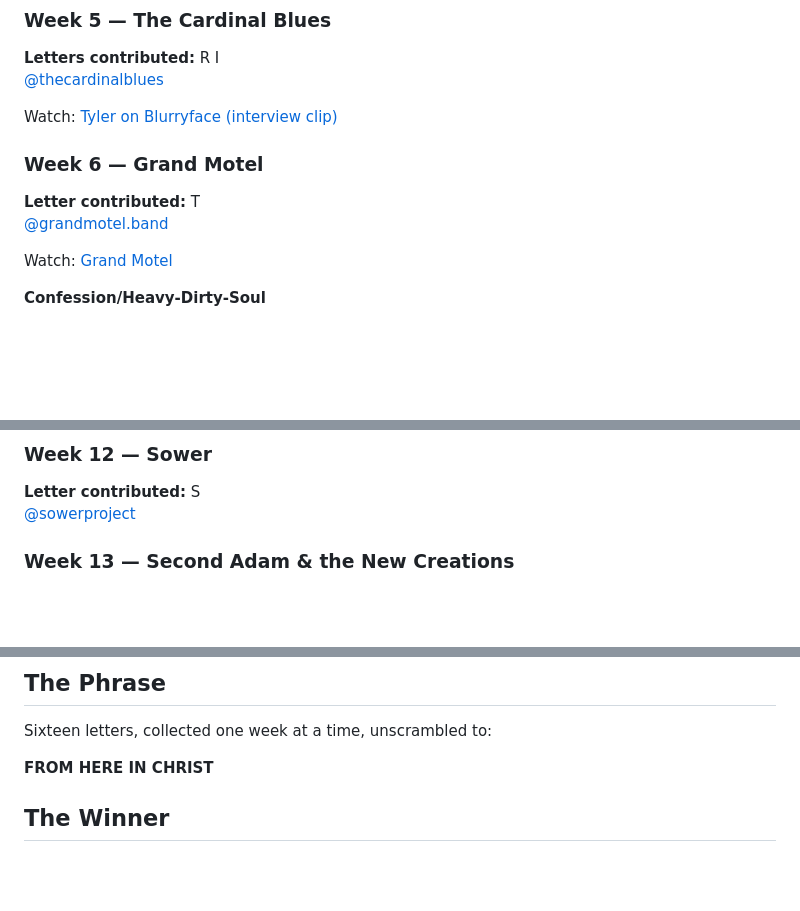
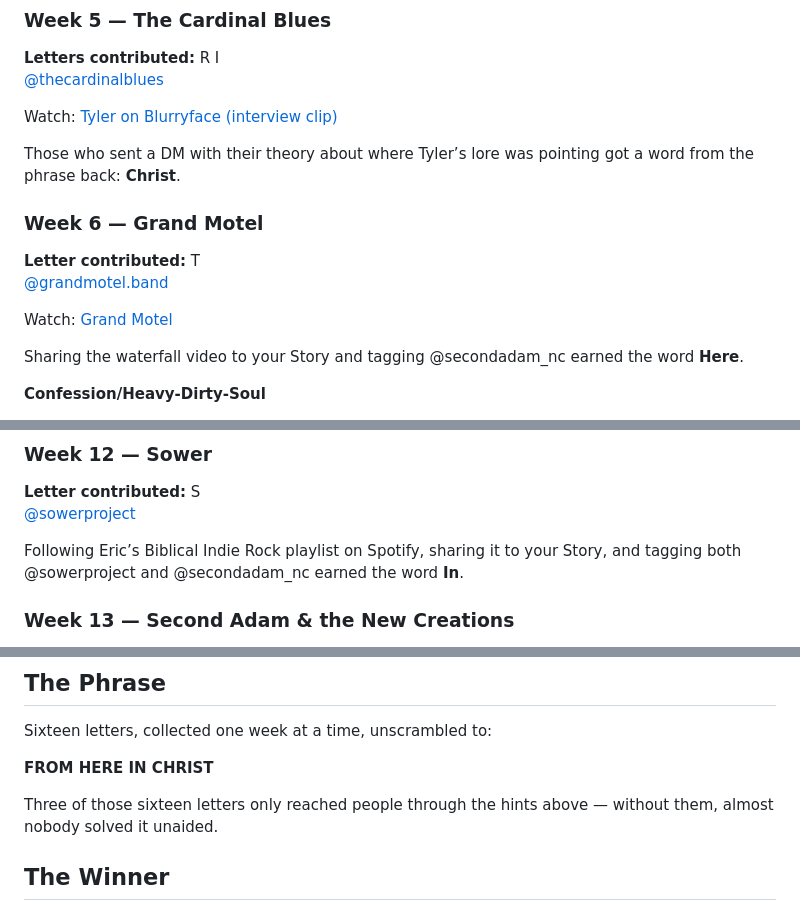
Before and after one commit to SANC-LPS/sanc-website, a Markdown page: blog-src/posts/campaign-recap-sanc-bir-top-hunt.md, 3 parts joined by grey strips. Drawn GitHub-style; blank space fills up the shorter version.

Commit message:
Add the three hint words earned during the campaign to the recap post
Co-Authored-By: Claude Opus 5 (1M context) <noreply@anthropic.com>

```diff
--- a/blog-src/posts/campaign-recap-sanc-bir-top-hunt.md
+++ b/blog-src/posts/campaign-recap-sanc-bir-top-hunt.md
@@ -77,11 +77,15 @@ The best friends are those willing to tell you that east is up. That there is a
 
 Watch: [Tyler on Blurryface (interview clip)](https://www.youtube.com/watch?v=dqxpUcPP4uk)
 
+Those who sent a DM with their theory about where Tyler’s lore was pointing got a word from the phrase back: **Christ**.
+
 ### Week 6 &mdash; Grand Motel
 **Letter contributed:** T
 [@grandmotel.band](https://www.instagram.com/grandmotel.band/)
 
 Watch: [Grand Motel](https://www.youtube.com/watch?v=cOrKRU-Rc70)
+
+Sharing the waterfall video to your Story and tagging @secondadam_nc earned the word **Here**.
 
 **Confession/Heavy-Dirty-Soul**
 
@@ -170,6 +174,8 @@ John Owen once said, “Be killing sin, or it will be killing you.” Go and “
 **Letter contributed:** S
 [@sowerproject](https://www.instagram.com/sowerproject/)
 
+Following Eric’s Biblical Indie Rock playlist on Spotify, sharing it to your Story, and tagging both @sowerproject and @secondadam_nc earned the word **In**.
+
 ### Week 13 &mdash; Second Adam & the New Creations
 **Letter contributed:** H
 [@secondadam_nc](https://www.instagram.com/secondadam_nc/)
@@ -206,6 +212,8 @@ Sixteen letters, collected one week at a time, unscrambled to:
 
 **FROM HERE IN CHRIST**
 
+Three of those sixteen letters only reached people through the hints above — without them, almost nobody solved it unaided.
+
 ## The Winner
 
 The free Twenty One Pilots floor ticket went to **Ashley M**, drawn live on Sower’s Instagram Live. Thank you to [Sower](https://www.instagram.com/sowerproject/) for hosting the drawing and for casting the vision for this whole collective in the first place. You can watch the drawing here: [the announcement on Instagram](https://www.instagram.com/p/DdVK45TEeFZ/).
```
